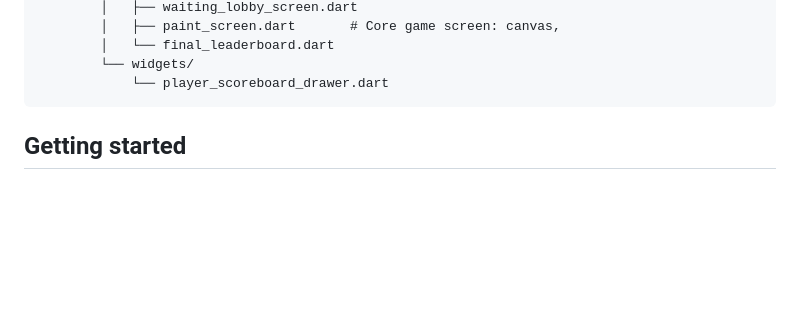
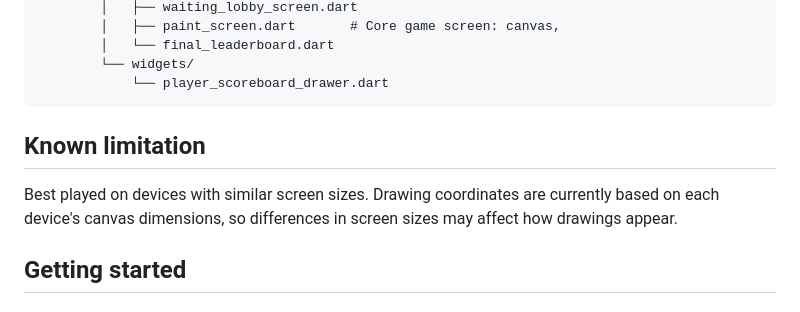
Before and after one commit to isamm-ali/Sulfur.IO-RealTime-Multiplayer-Drawing-Game, a Markdown page: README.md, the part around the change. GitHub-like rendering; blank space fills up the shorter version.

Commit message:
Update README with known limitation section
Add known limitation regarding screen size differences.

````diff
--- a/README.md
+++ b/README.md
@@ -115,6 +115,9 @@ Each game room is a single MongoDB document (`Room`) with an embedded array of `
         └── widgets/
             └── player_scoreboard_drawer.dart
 ```
+## Known limitation
+
+Best played on devices with similar screen sizes. Drawing coordinates are currently based on each device's canvas dimensions, so differences in screen sizes may affect how drawings appear.
 
 ## Getting started
 
````
